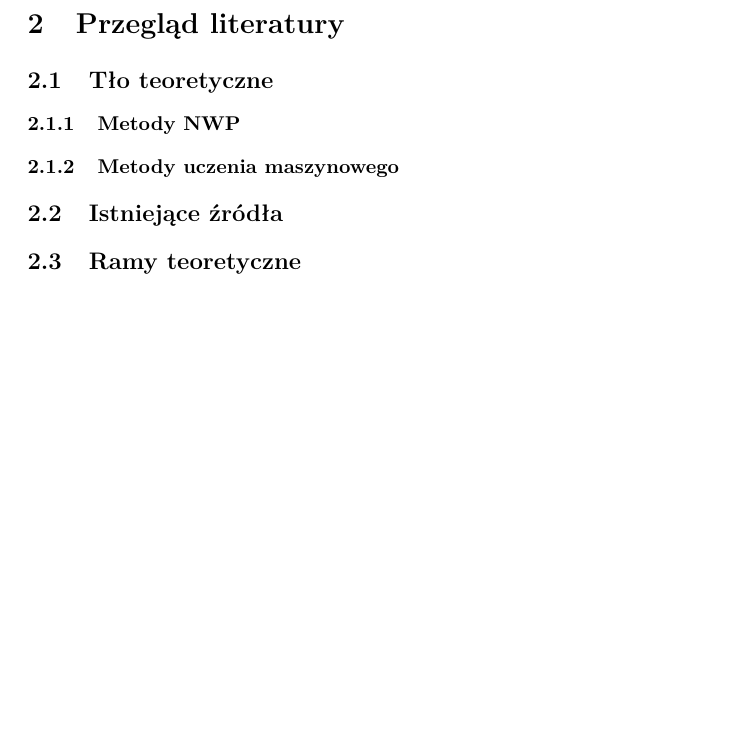
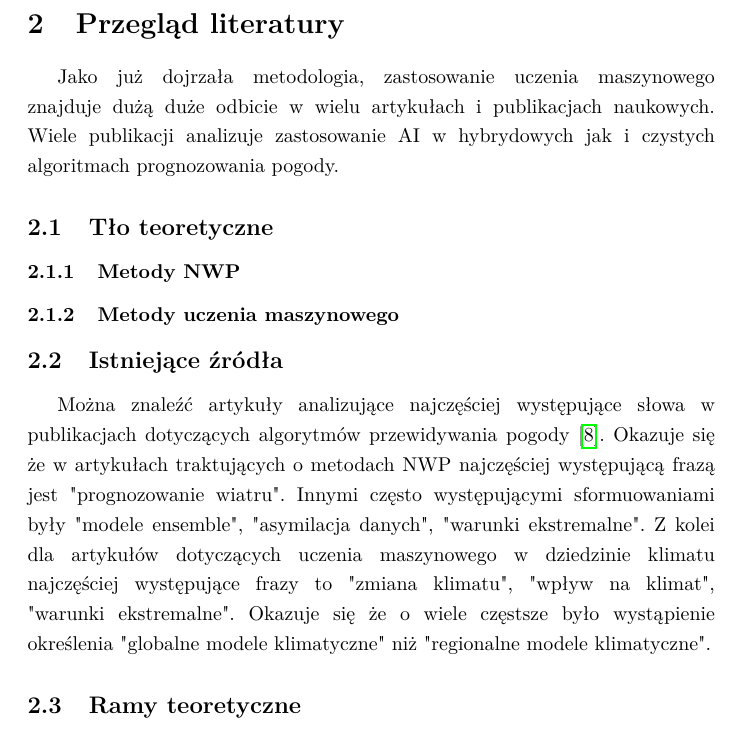
Before and after one commit to ciszyn/praca-magisterska, a LaTeX thesis (0_praca.tex, which reads 2_przeglad_literatury.tex): part of page 10 of 25, cut so that both start at the same text, the shorter picture padded with empty space. Compiled offline with pdfLaTeX.

Commit message:
literature 1

```diff
--- a/2_przeglad_literatury.tex
+++ b/2_przeglad_literatury.tex
@@ -17,6 +17,12 @@
 % contributes to the broader understanding of the field.
 \section{Przegląd literatury}
 
+Jako już dojrzała metodologia, zastosowanie uczenia maszynowego
+znajduje dużą duże odbicie w wielu artykułach i publikacjach naukowych.
+Wiele publikacji analizuje zastosowanie AI w hybrydowych jak i czystych
+algoritmach prognozowania pogody.
+
+
 % Background information: Begin by providing some background information on
 % the topic of weather prediction and the challenges that exist in this area.
 % This could include discussing the impact of weather on human life and the
@@ -35,6 +41,17 @@
 % findings of previous studies, identifying key themes and trends, and highlighting
 % any gaps or limitations in the current literature.
 \subsection{Istniejące źródła}
+
+Można znaleźć artykuły analizujące najczęściej występujące słowa
+w publikacjach dotyczących algorytmów przewidywania pogody
+\cite{ml-in-weather-prediction}. Okazuje się że w artykułach traktujących o
+metodach NWP najczęściej występującą frazą jest "prognozowanie wiatru". Innymi
+często występującymi sformuowaniami były "modele ensemble", "asymilacja danych",
+"warunki ekstremalne". Z kolei dla artykułów dotyczących uczenia maszynowego
+w dziedzinie klimatu najczęściej występujące frazy to "zmiana klimatu",
+"wpływ na klimat", "warunki ekstremalne". Okazuje się że o wiele częstsze było
+wystąpienie określenia "globalne modele klimatyczne" niż "regionalne modele
+klimatyczne".
 
 % Theoretical framework: Identify and discuss any theoretical frameworks that are
 % relevant to your research, and explain how these frameworks have been applied in
```
